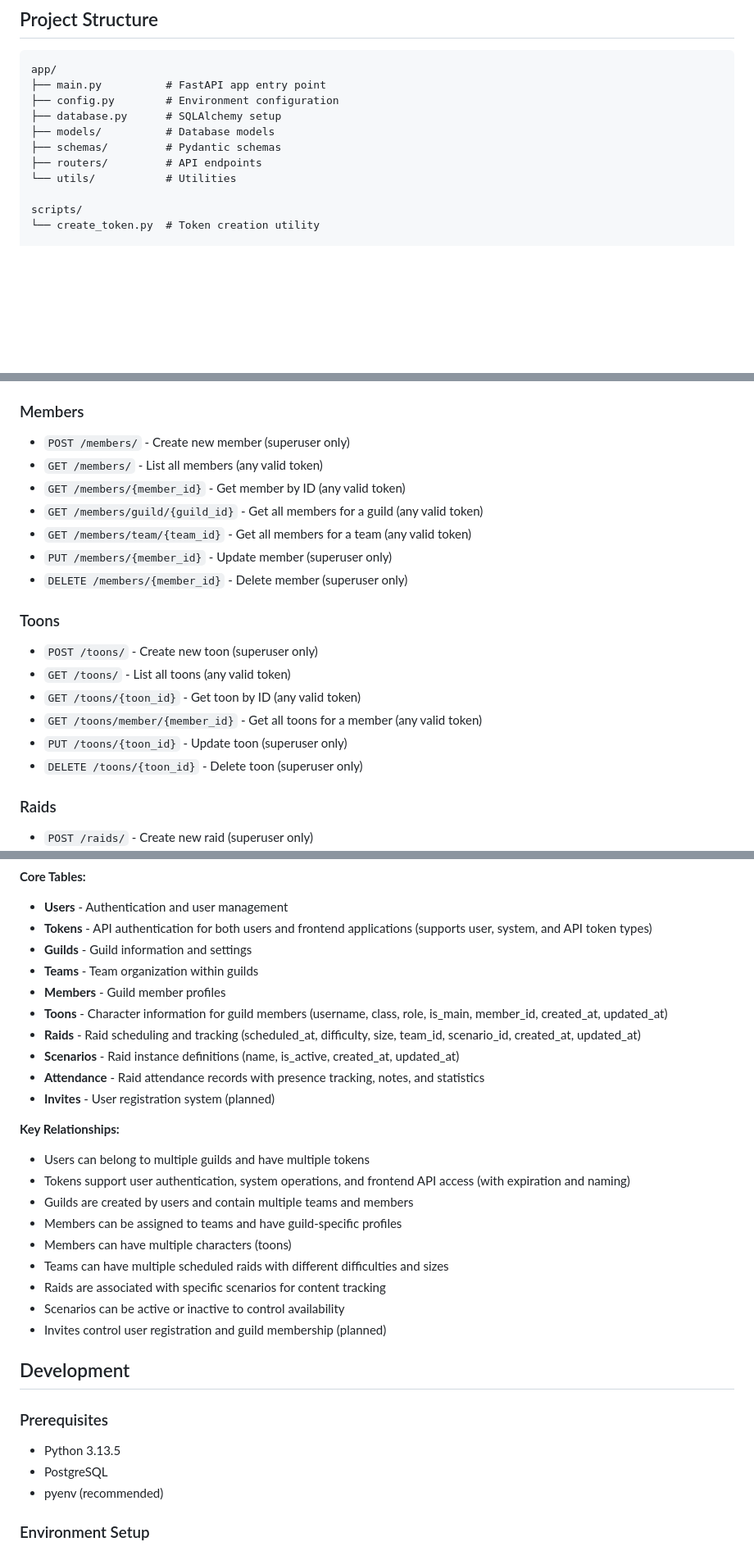
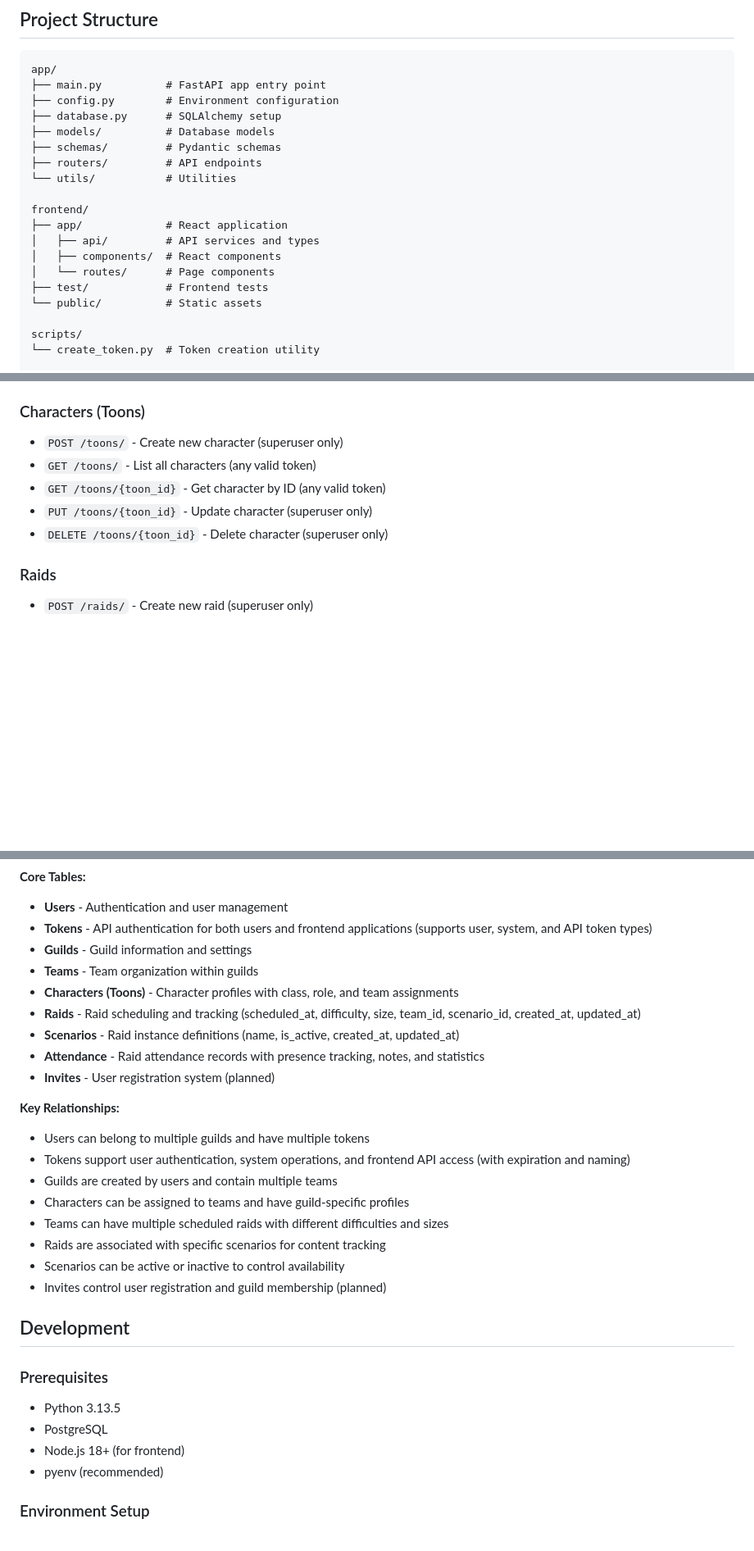
Before and after one commit to limsammy/guildroster, a Markdown page: README.md, 3 parts joined by grey strips. Shown at 82% size. Drawn GitHub-style; blank space fills up the shorter version.

```diff
--- a/README.md
+++ b/README.md
@@ -120,6 +120,14 @@ app/
 ├── schemas/         # Pydantic schemas
 ├── routers/         # API endpoints
 └── utils/           # Utilities
+
+frontend/
+├── app/             # React application
+│   ├── api/         # API services and types
+│   ├── components/  # React components
+│   └── routes/      # Page components
+├── test/            # Frontend tests
+└── public/          # Static assets
 
 scripts/
 └── create_token.py  # Token creation utility
@@ -216,22 +224,12 @@ GuildRoster automatically generates comprehensive API documentation using FastAP
 - `PUT /teams/{team_id}` - Update team (superuser only)
 - `DELETE /teams/{team_id}` - Delete team (superuser only)
 
-### Members
-- `POST /members/` - Create new member (superuser only)
-- `GET /members/` - List all members (any valid token)
-- `GET /members/{member_id}` - Get member by ID (any valid token)
-- `GET /members/guild/{guild_id}` - Get all members for a guild (any valid token)
-- `GET /members/team/{team_id}` - Get all members for a team (any valid token)
-- `PUT /members/{member_id}` - Update member (superuser only)
-- `DELETE /members/{member_id}` - Delete member (superuser only)
-
-### Toons
-- `POST /toons/` - Create new toon (superuser only)
-- `GET /toons/` - List all toons (any valid token)
-- `GET /toons/{toon_id}` - Get toon by ID (any valid token)
-- `GET /toons/member/{member_id}` - Get all toons for a member (any valid token)
-- `PUT /toons/{toon_id}` - Update toon (superuser only)
-- `DELETE /toons/{toon_id}` - Delete toon (superuser only)
+### Characters (Toons)
+- `POST /toons/` - Create new character (superuser only)
+- `GET /toons/` - List all characters (any valid token)
+- `GET /toons/{toon_id}` - Get character by ID (any valid token)
+- `PUT /toons/{toon_id}` - Update character (superuser only)
+- `DELETE /toons/{toon_id}` - Delete character (superuser only)
 
 ### Raids
 - `POST /raids/` - Create new raid (superuser only)
@@ -460,8 +455,7 @@ The application uses a relational database with the following core tables and re
 - **Tokens** - API authentication for both users and frontend applications (supports user, system, and API token types)
 - **Guilds** - Guild information and settings
 - **Teams** - Team organization within guilds
-- **Members** - Guild member profiles
-- **Toons** - Character information for guild members (username, class, role, is_main, member_id, created_at, updated_at)
+- **Characters (Toons)** - Character profiles with class, role, and team assignments
 - **Raids** - Raid scheduling and tracking (scheduled_at, difficulty, size, team_id, scenario_id, created_at, updated_at)
 - **Scenarios** - Raid instance definitions (name, is_active, created_at, updated_at)
 - **Attendance** - Raid attendance records with presence tracking, notes, and statistics
@@ -470,9 +464,8 @@ The application uses a relational database with the following core tables and re
 **Key Relationships:**
 - Users can belong to multiple guilds and have multiple tokens
 - Tokens support user authentication, system operations, and frontend API access (with expiration and naming)
-- Guilds are created by users and contain multiple teams and members
-- Members can be assigned to teams and have guild-specific profiles
-- Members can have multiple characters (toons)
+- Guilds are created by users and contain multiple teams
+- Characters can be assigned to teams and have guild-specific profiles
 - Teams can have multiple scheduled raids with different difficulties and sizes
 - Raids are associated with specific scenarios for content tracking
 - Scenarios can be active or inactive to control availability
@@ -483,6 +476,7 @@ The application uses a relational database with the following core tables and re
 ### Prerequisites
 - Python 3.13.5
 - PostgreSQL
+- Node.js 18+ (for frontend)
 - pyenv (recommended)
 
 ### Environment Setup
```
Also changed, not shown: other parts of README.md (+11 -14 lines), frontend/README.md (+19 -1 lines).
